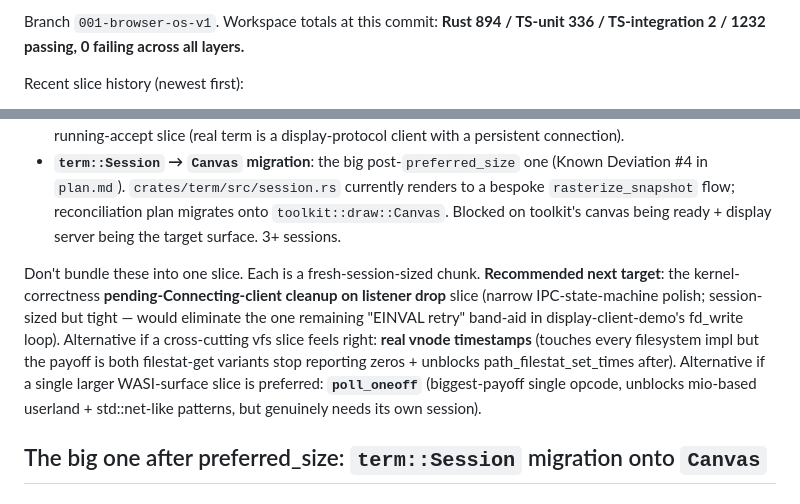
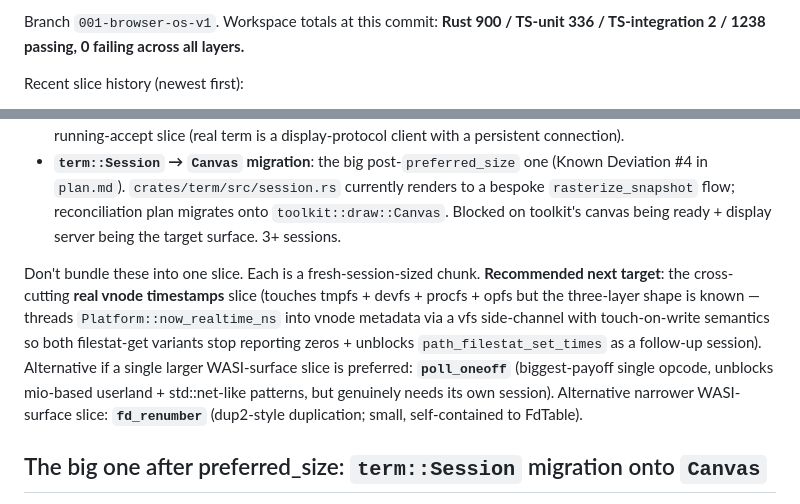
Before and after one commit to WooFerPPK/pmOS, a Markdown page: SESSION-NOTES.md, 2 parts joined by grey strips. Drawn GitHub-style.

```diff
--- a/SESSION-NOTES.md
+++ b/SESSION-NOTES.md
@@ -8,5 +8,5 @@ Working notes carried between Claude Code sessions. Short-lived by design — de
 
-Branch `001-browser-os-v1`. Workspace totals at this commit: **Rust 894 / TS-unit 336 / TS-integration 2 / 1232 passing, 0 failing across all layers.**
+Branch `001-browser-os-v1`. Workspace totals at this commit: **Rust 900 / TS-unit 336 / TS-integration 2 / 1238 passing, 0 failing across all layers.**
 
 Recent slice history (newest first):
 
@@ -50,7 +50,7 @@ With the `a98ce64` fd-state opcodes bundle landed on top of the `6d429d9` FD_TEL
 - **Replace MockKernel as the default for live-terminal**: `useRealKernel: true` is already the default (`5adbd35`); the remaining work is replacing MockKernel for the live-terminal experience. Requires a real terminal-emulator app that talks to display-server + a kernel-side tty. 3+ sessions. Blocked on the long-running-accept slice (real term is a display-protocol client with a persistent connection).
 - **`term::Session` → `Canvas` migration**: the big post-`preferred_size` one (Known Deviation #4 in `plan.md`). `crates/term/src/session.rs` currently renders to a bespoke `rasterize_snapshot` flow; reconciliation plan migrates onto `toolkit::draw::Canvas`. Blocked on toolkit's canvas being ready + display server being the target surface. 3+ sessions.
 
-Don't bundle these into one slice. Each is a fresh-session-sized chunk. **Recommended next target**: the kernel-correctness **pending-Connecting-client cleanup on listener drop** slice (narrow IPC-state-machine polish; session-sized but tight — would eliminate the one remaining "EINVAL retry" band-aid in display-client-demo's fd_write loop). Alternative if a cross-cutting vfs slice feels right: **real vnode timestamps** (touches every filesystem impl but the payoff is both filestat-get variants stop reporting zeros + unblocks path_filestat_set_times after). Alternative if a single larger WASI-surface slice is preferred: **`poll_oneoff`** (biggest-payoff single opcode, unblocks mio-based userland + std::net-like patterns, but genuinely needs its own session).
+Don't bundle these into one slice. Each is a fresh-session-sized chunk. **Recommended next target**: the cross-cutting **real vnode timestamps** slice (touches tmpfs + devfs + procfs + opfs but the three-layer shape is known — threads `Platform::now_realtime_ns` into vnode metadata via a vfs side-channel with touch-on-write semantics so both filestat-get variants stop reporting zeros + unblocks `path_filestat_set_times` as a follow-up session). Alternative if a single larger WASI-surface slice is preferred: **`poll_oneoff`** (biggest-payoff single opcode, unblocks mio-based userland + std::net-like patterns, but genuinely needs its own session). Alternative narrower WASI-surface slice: **`fd_renumber`** (dup2-style duplication; small, self-contained to FdTable).
 
 ## The big one after preferred_size: `term::Session` migration onto `Canvas`
 
```
Also changed, not shown: other parts of SESSION-NOTES.md (+3 -3 lines).
